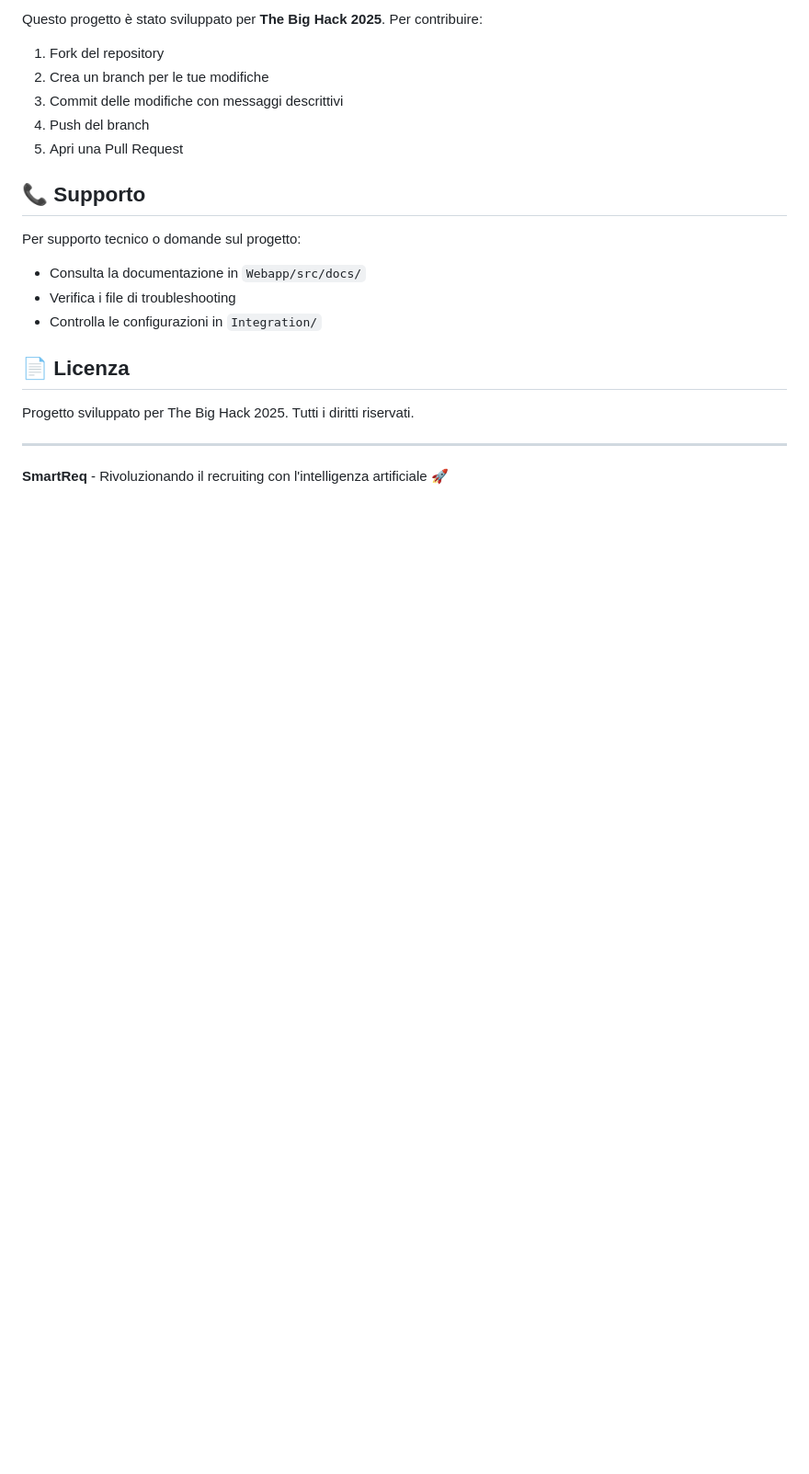
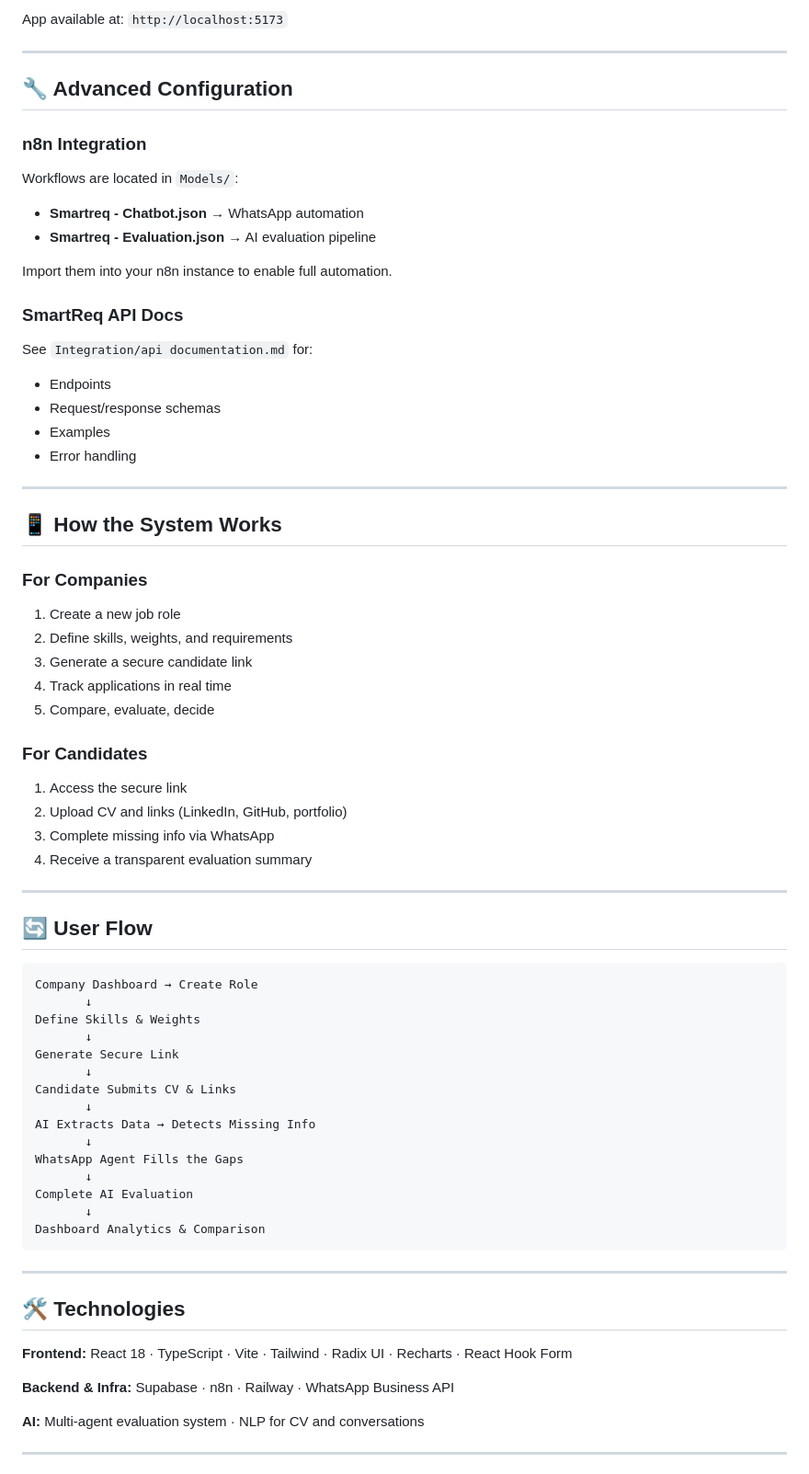
Before and after one commit to caioagralemos/The-Big-Hack-2025, a Markdown page: README.md, the part around the change printed below. Shown: that part at 92% size. Rendered like a GitHub page; blank space fills up the shorter version.

````diff
--- a/README.md
+++ b/README.md
@@ -242,23 +155,81 @@ Company Views Analytics & Comparisons
-Questo progetto è stato sviluppato per **The Big Hack 2025**. Per contribuire:
-
-1. Fork del repository
-2. Crea un branch per le tue modifiche
-3. Commit delle modifiche con messaggi descrittivi
-4. Push del branch
-5. Apri una Pull Request
-
-## 📞 Supporto
-
-Per supporto tecnico o domande sul progetto:
-
-- Consulta la documentazione in `Webapp/src/docs/`
-- Verifica i file di troubleshooting
-- Controlla le configurazioni in `Integration/`
-
-## 📄 Licenza
-
-Progetto sviluppato per The Big Hack 2025. Tutti i diritti riservati.
+App available at:
+`http://localhost:5173`
 
 ---
 
-**SmartReq** - Rivoluzionando il recruiting con l'intelligenza artificiale 🚀
+## 🔧 Advanced Configuration
+
+### n8n Integration
+
+Workflows are located in `Models/`:
+
+* **Smartreq - Chatbot.json** → WhatsApp automation
+* **Smartreq - Evaluation.json** → AI evaluation pipeline
+
+Import them into your n8n instance to enable full automation.
+
+### SmartReq API Docs
+
+See `Integration/api documentation.md` for:
+
+* Endpoints
+* Request/response schemas
+* Examples
+* Error handling
+
+---
+
+## 📱 How the System Works
+
+### For Companies
+
+1. Create a new job role
+2. Define skills, weights, and requirements
+3. Generate a secure candidate link
+4. Track applications in real time
+5. Compare, evaluate, decide
+
+### For Candidates
+
+1. Access the secure link
+2. Upload CV and links (LinkedIn, GitHub, portfolio)
+3. Complete missing info via WhatsApp
+4. Receive a transparent evaluation summary
+
+---
+
+## 🔄 User Flow
+
+```
+Company Dashboard → Create Role
+       ↓
+Define Skills & Weights
+       ↓
+Generate Secure Link
+       ↓
+Candidate Submits CV & Links
+       ↓
+AI Extracts Data → Detects Missing Info
+       ↓
+WhatsApp Agent Fills the Gaps
+       ↓
+Complete AI Evaluation
+       ↓
+Dashboard Analytics & Comparison
+```
+
+---
+
+## 🛠️ Technologies
+
+**Frontend:**
+React 18 · TypeScript · Vite · Tailwind · Radix UI · Recharts · React Hook Form
+
+**Backend & Infra:**
+Supabase · n8n · Railway · WhatsApp Business API
+
+**AI:**
+Multi-agent evaluation system · NLP for CV and conversations
+
+---
+
````
Also changed, not shown: other parts of README.md (+123 -185 lines).
